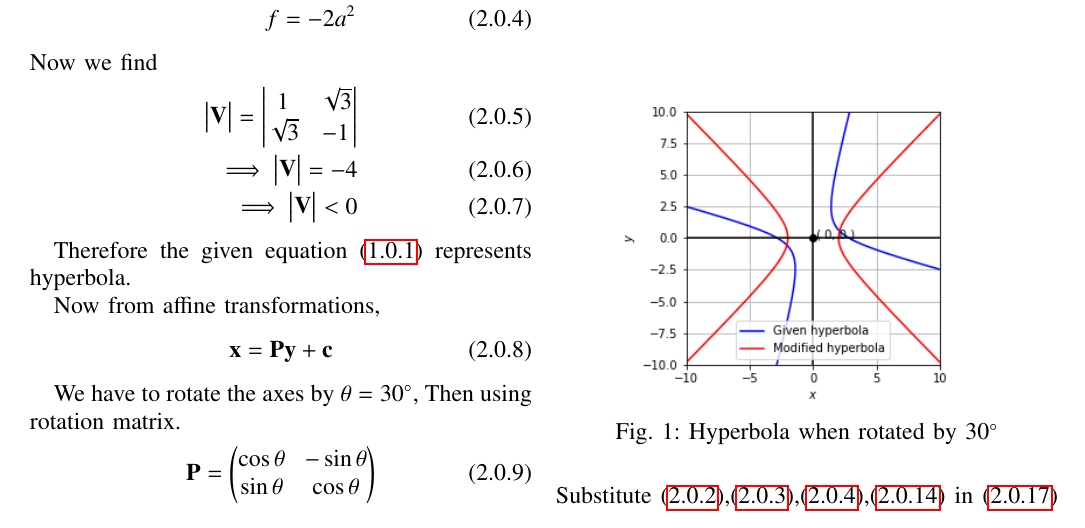
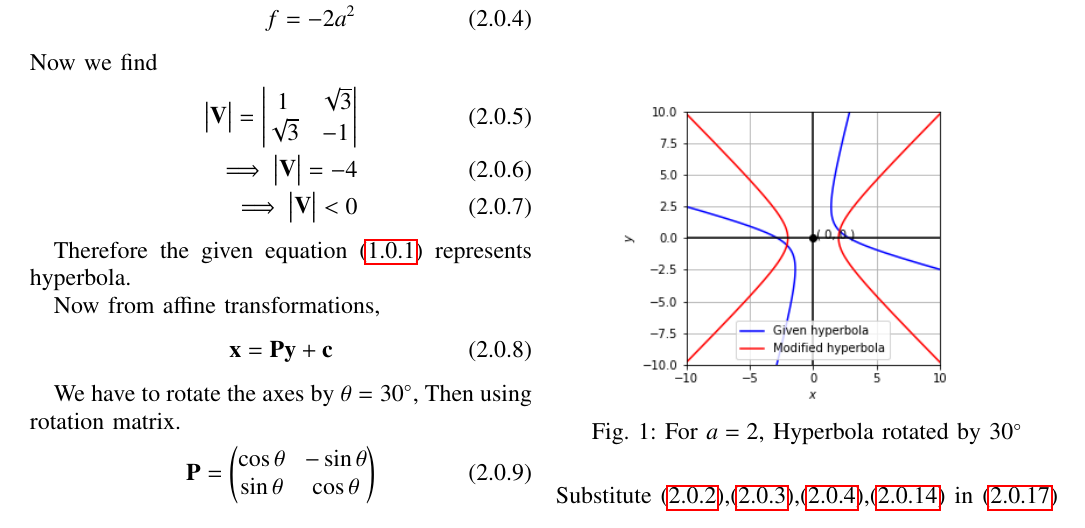
Before and after one commit to Bharat437/Matrix_Theory, a LaTeX problem sheet (Assignment6/Assignment_6.tex): part of page 1 of 2, cut so that both start at the same text. Compiled offline with pdfLaTeX.

Commit message:
Update Assignment_6.tex

```diff
--- a/Assignment6/Assignment_6.tex
+++ b/Assignment6/Assignment_6.tex
@@ -202,7 +202,7 @@ with
 \begin{figure}[ht!]
     \centering
     \includegraphics[width=\columnwidth]{Figure}
-    \caption{Hyperbola when rotated by $30\degree$}
+    \caption{For $a=2$, Hyperbola rotated by $30\degree$}
     \label{fig:figure1}
 \end{figure}\\
 Substitute \eqref{eq:V},\eqref{eq:u},\eqref{eq:f},\eqref{eq:D} in \eqref{eq:trans} and \eqref{eq:ctrans}, we get
```
Also changed, not shown: Assignment6/Assignment_6.tex (2 more changed lines).
